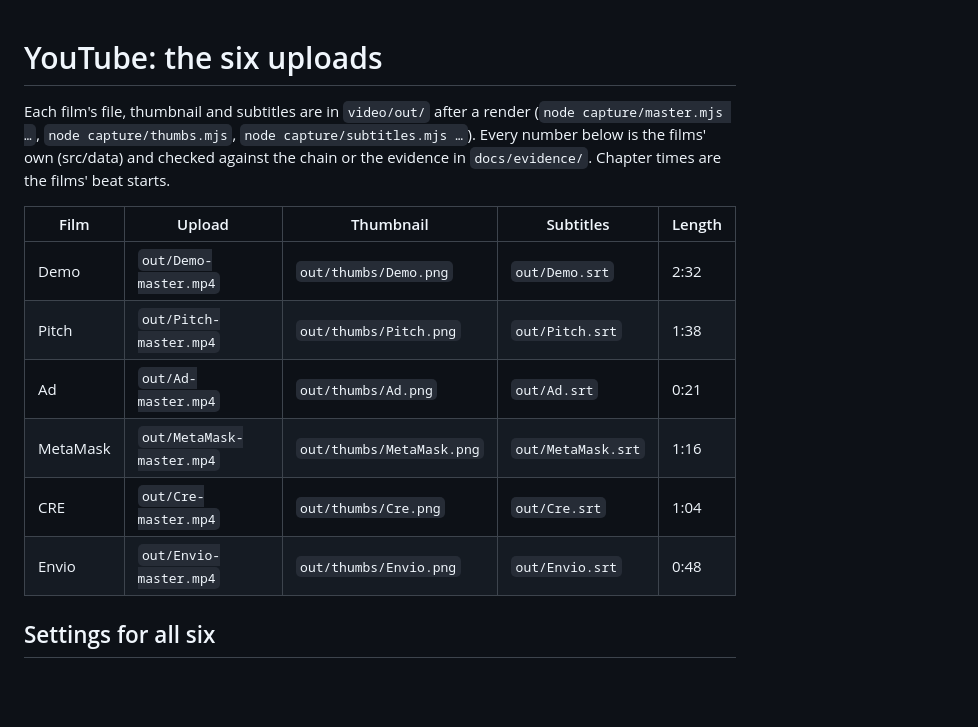
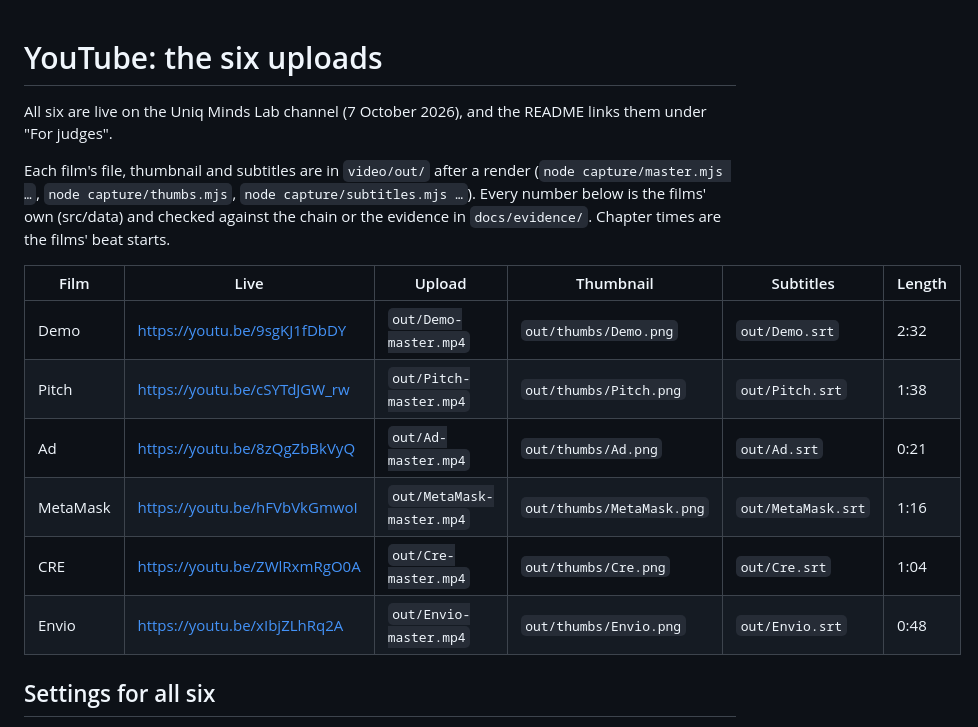
Before and after one commit to iamdflame/unison, a Markdown page: video/YOUTUBE.md, the part around the change. Rendered like a GitHub page; blank space fills up the shorter version.

Commit message:
docs(video): the six uploads' live links
Co-Authored-By: Claude Opus 5.5 <noreply@anthropic.com>

```diff
--- a/video/YOUTUBE.md
+++ b/video/YOUTUBE.md
@@ -1,15 +1,17 @@
 # YouTube: the six uploads
+
+All six are live on the Uniq Minds Lab channel (7 October 2026), and the README links them under "For judges".
 
 Each film's file, thumbnail and subtitles are in `video/out/` after a render (`node capture/master.mjs …`, `node capture/thumbs.mjs`, `node capture/subtitles.mjs …`). Every number below is the films' own (src/data) and checked against the chain or the evidence in `docs/evidence/`. Chapter times are the films' beat starts.
 
-| Film | Upload | Thumbnail | Subtitles | Length |
-|---|---|---|---|---|
-| Demo | `out/Demo-master.mp4` | `out/thumbs/Demo.png` | `out/Demo.srt` | 2:32 |
-| Pitch | `out/Pitch-master.mp4` | `out/thumbs/Pitch.png` | `out/Pitch.srt` | 1:38 |
-| Ad | `out/Ad-master.mp4` | `out/thumbs/Ad.png` | `out/Ad.srt` | 0:21 |
-| MetaMask | `out/MetaMask-master.mp4` | `out/thumbs/MetaMask.png` | `out/MetaMask.srt` | 1:16 |
-| CRE | `out/Cre-master.mp4` | `out/thumbs/Cre.png` | `out/Cre.srt` | 1:04 |
-| Envio | `out/Envio-master.mp4` | `out/thumbs/Envio.png` | `out/Envio.srt` | 0:48 |
+| Film | Live | Upload | Thumbnail | Subtitles | Length |
+|---|---|---|---|---|---|
+| Demo | https://youtu.be/9sgKJ1fDbDY | `out/Demo-master.mp4` | `out/thumbs/Demo.png` | `out/Demo.srt` | 2:32 |
+| Pitch | https://youtu.be/cSYTdJGW_rw | `out/Pitch-master.mp4` | `out/thumbs/Pitch.png` | `out/Pitch.srt` | 1:38 |
+| Ad | https://youtu.be/8zQgZbBkVyQ | `out/Ad-master.mp4` | `out/thumbs/Ad.png` | `out/Ad.srt` | 0:21 |
+| MetaMask | https://youtu.be/hFVbVkGmwoI | `out/MetaMask-master.mp4` | `out/thumbs/MetaMask.png` | `out/MetaMask.srt` | 1:16 |
+| CRE | https://youtu.be/ZWlRxmRgO0A | `out/Cre-master.mp4` | `out/thumbs/Cre.png` | `out/Cre.srt` | 1:04 |
+| Envio | https://youtu.be/xIbjZLhRq2A | `out/Envio-master.mp4` | `out/thumbs/Envio.png` | `out/Envio.srt` | 0:48 |
 
 ## Settings for all six
 
```
